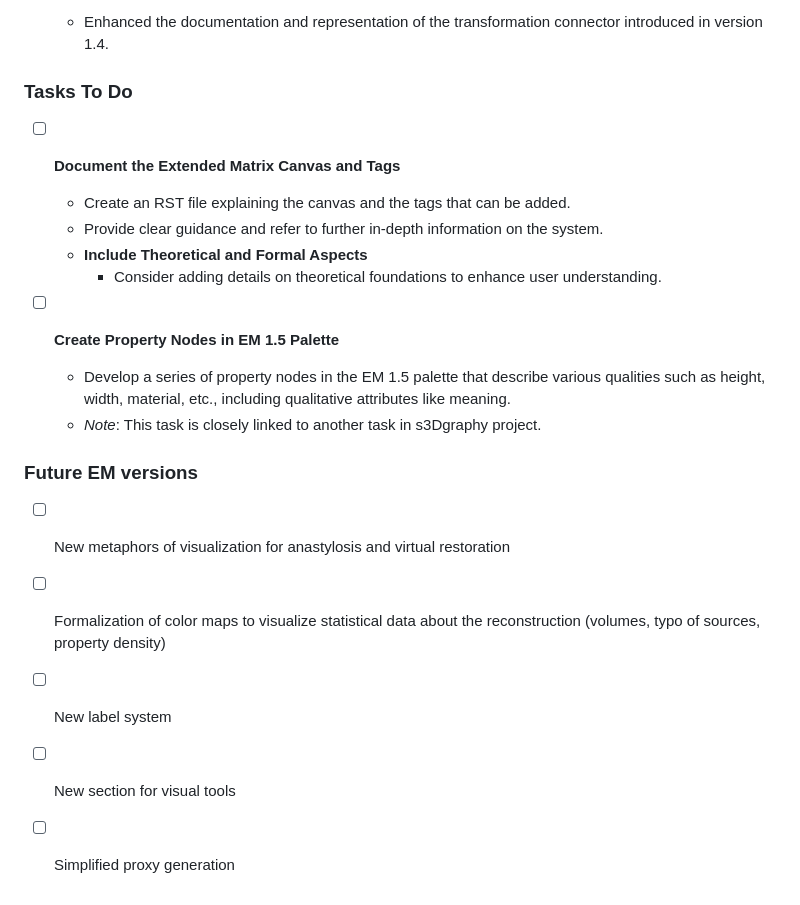
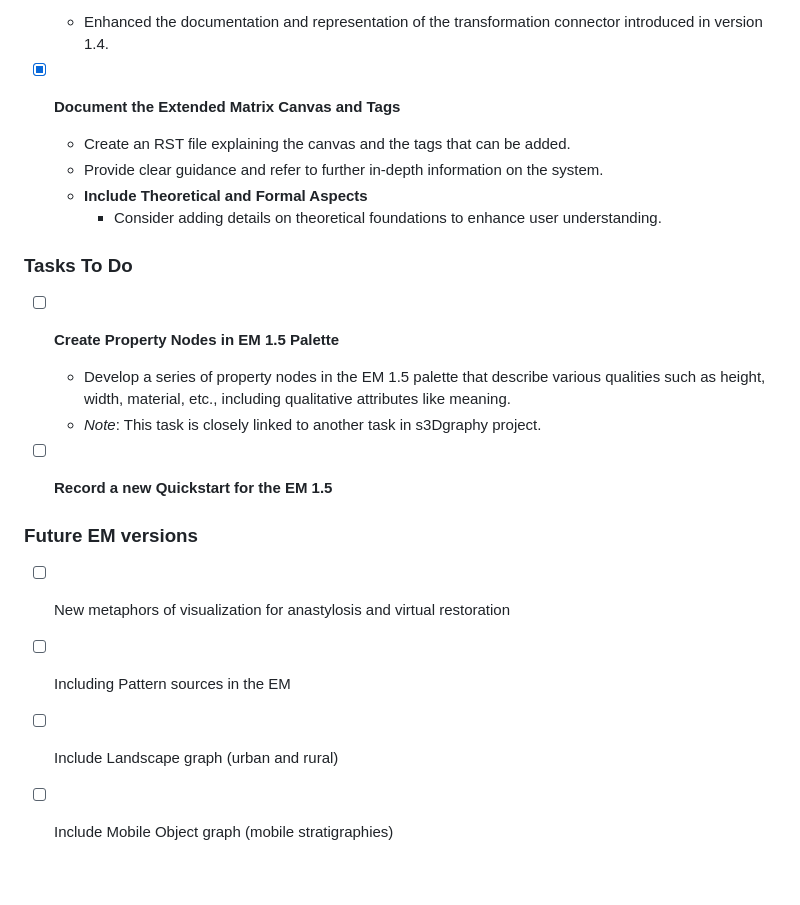
Before and after one commit to zalmoxes-laran/ExtendedMatrix, a Markdown page: README.md, the part around the change. Drawn GitHub-style.

```diff
--- a/README.md
+++ b/README.md
@@ -100,22 +100,23 @@ You are more than welcome to contribute to the project by spotting bugs/issues a
 - [X] **Improved Explanation of the Transformation Connector**
   - Enhanced the documentation and representation of the transformation connector introduced in version 1.4.
 
-### Tasks To Do
-
-- [ ] **Document the Extended Matrix Canvas and Tags**
+- [X] **Document the Extended Matrix Canvas and Tags**
   - Create an RST file explaining the canvas and the tags that can be added.
   - Provide clear guidance and refer to further in-depth information on the system.
   - **Include Theoretical and Formal Aspects**
     - Consider adding details on theoretical foundations to enhance user understanding.
 
+### Tasks To Do
+
 - [ ] **Create Property Nodes in EM 1.5 Palette**
   - Develop a series of property nodes in the EM 1.5 palette that describe various qualities such as height, width, material, etc., including qualitative attributes like meaning.
   - *Note*: This task is closely linked to another task in s3Dgraphy project.
 
+- [ ] **Record a new Quickstart for the EM 1.5**
+
 ### Future EM versions
 
 - [ ] New metaphors of visualization for anastylosis and virtual restoration
-- [ ] Formalization of color maps to visualize statistical data about the reconstruction (volumes, typo of sources, property density)
-- [ ] New label system
-- [ ] New section for visual tools
-- [ ] Simplified proxy generation
+- [ ] Including Pattern sources in the EM
+- [ ] Include Landscape graph (urban and rural)
+- [ ] Include Mobile Object graph (mobile stratigraphies)
```
